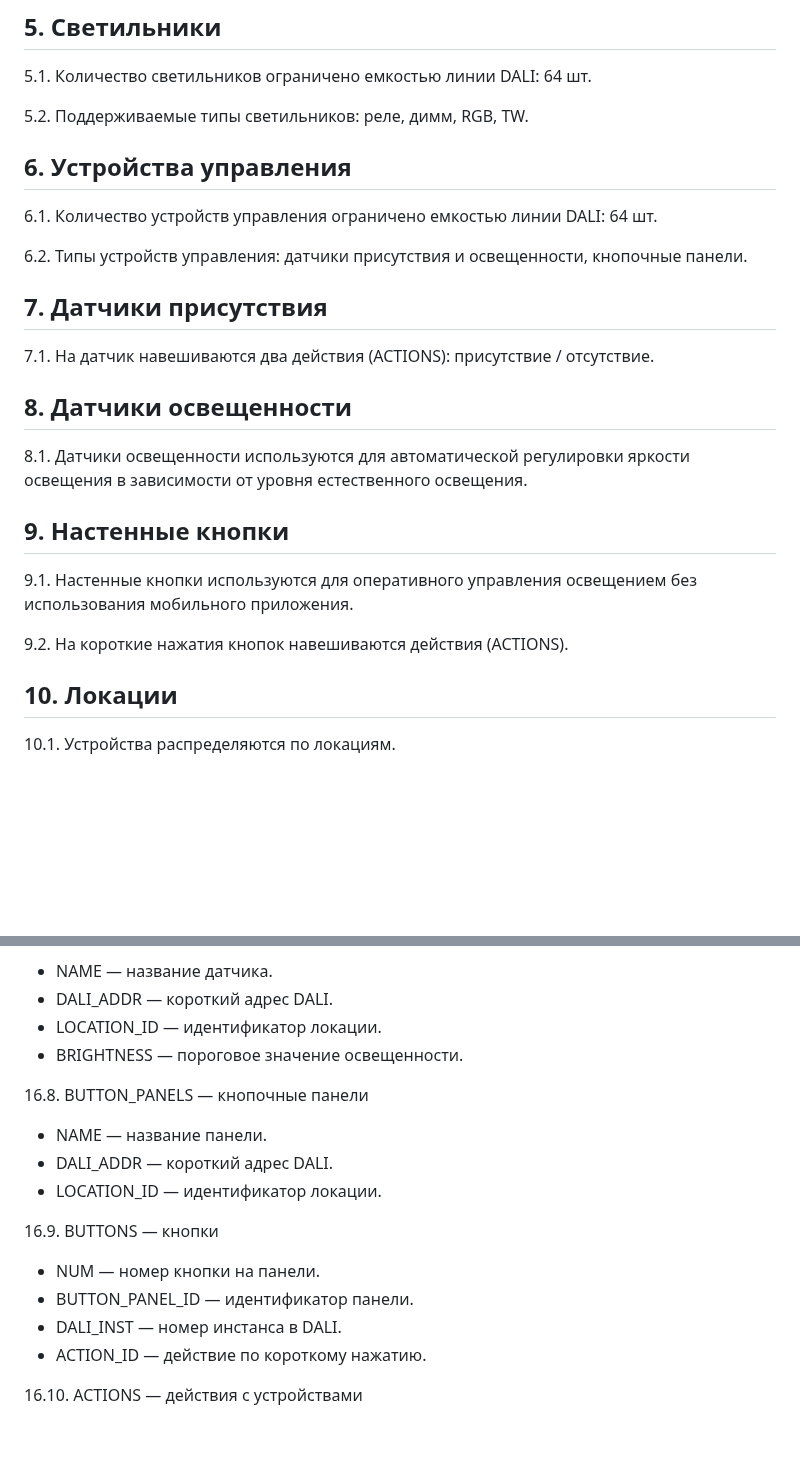
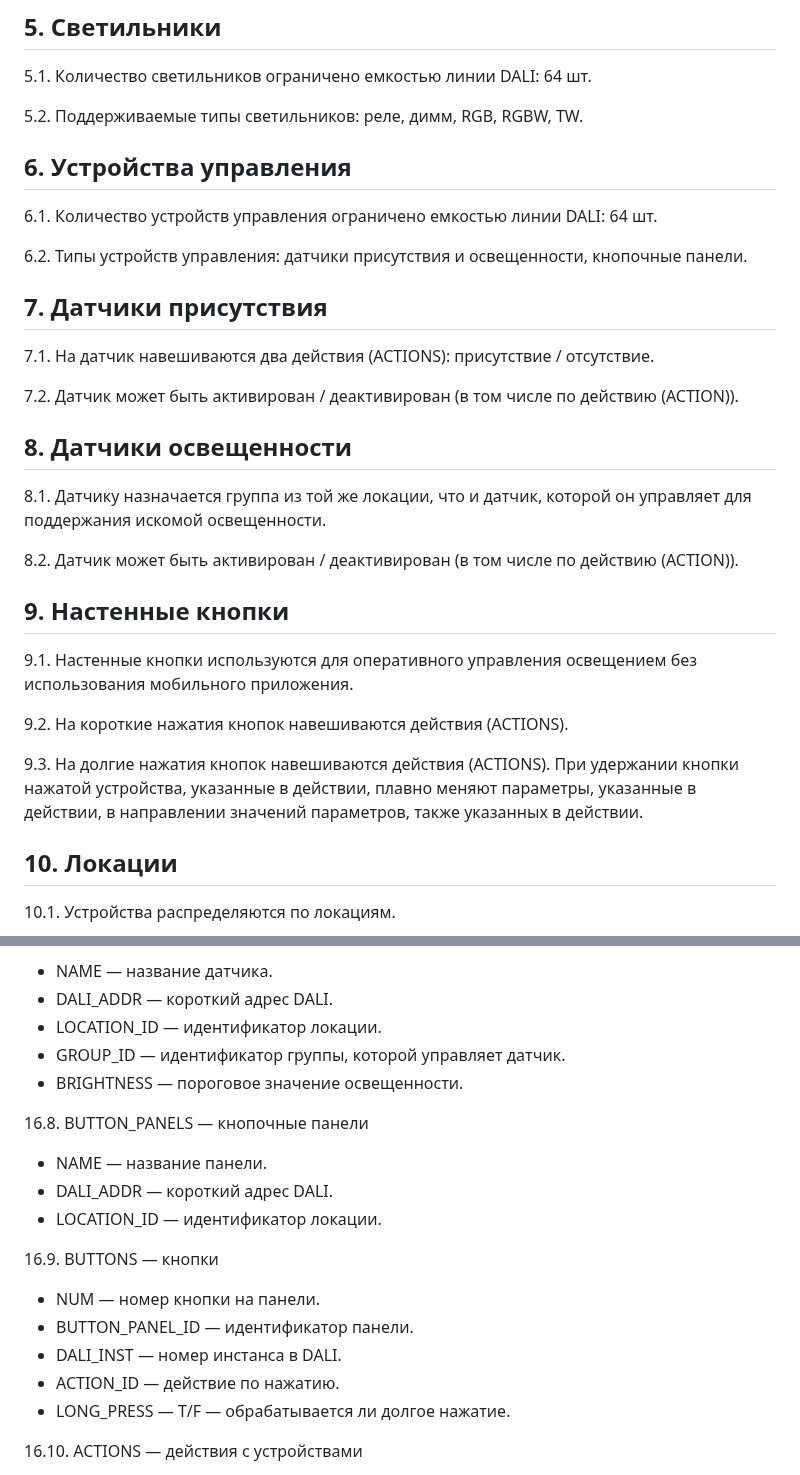
Before and after one commit to KhudyakovAlex/Synapse, a Markdown page: SRS/SynapseSRS.md, 2 parts joined by grey strips. GitHub-like rendering; blank space fills up the shorter version.

```diff
--- a/SRS/SynapseSRS.md
+++ b/SRS/SynapseSRS.md
@@ -54,7 +54,7 @@
 
 5.1. Количество светильников ограничено емкостью линии DALI: 64 шт.
 
-5.2. Поддерживаемые типы светильников: реле, димм, RGB, TW.
+5.2. Поддерживаемые типы светильников: реле, димм, RGB, RGBW, TW.
 
 ## 6. Устройства управления
 
@@ -66,15 +66,21 @@
 
 7.1. На датчик навешиваются два действия (ACTIONS): присутствие / отсутствие.
 
+7.2. Датчик может быть активирован / деактивирован (в том числе по действию (ACTION)).
+
 ## 8. Датчики освещенности
 
-8.1. Датчики освещенности используются для автоматической регулировки яркости освещения в зависимости от уровня естественного освещения.
+8.1. Датчику назначается группа из той же локации, что и датчик, которой он управляет для поддержания искомой освещенности.
+
+8.2. Датчик может быть активирован / деактивирован (в том числе по действию (ACTION)).
 
 ## 9. Настенные кнопки
 
 9.1. Настенные кнопки используются для оперативного управления освещением без использования мобильного приложения.
 
 9.2. На короткие нажатия кнопок навешиваются действия (ACTIONS).
+
+9.3. На долгие нажатия кнопок навешиваются действия (ACTIONS). При удержании кнопки нажатой устройства, указанные в действии, плавно меняют параметры, указанные в действии, в направлении значений параметров, также указанных в действии.
 
 ## 10. Локации
 
@@ -201,6 +211,7 @@
 - NAME — название датчика.
 - DALI_ADDR — короткий адрес DALI.
 - LOCATION_ID — идентификатор локации.
+- GROUP_ID — идентификатор группы, которой управляет датчик.
 - BRIGHTNESS — пороговое значение освещенности.
 
 16.8. BUTTON_PANELS — кнопочные панели
@@ -214,7 +225,8 @@
 - NUM — номер кнопки на панели.
 - BUTTON_PANEL_ID — идентификатор панели.
 - DALI_INST — номер инстанса в DALI.
-- ACTION_ID — действие по короткому нажатию.
+- ACTION_ID — действие по нажатию.
+- LONG_PRESS — T/F — обрабатывается ли долгое нажатие.
 
 16.10. ACTIONS — действия с устройствами
 
```
Also changed, not shown: other parts of SRS/SynapseSRS.md (+19 -13 lines).
